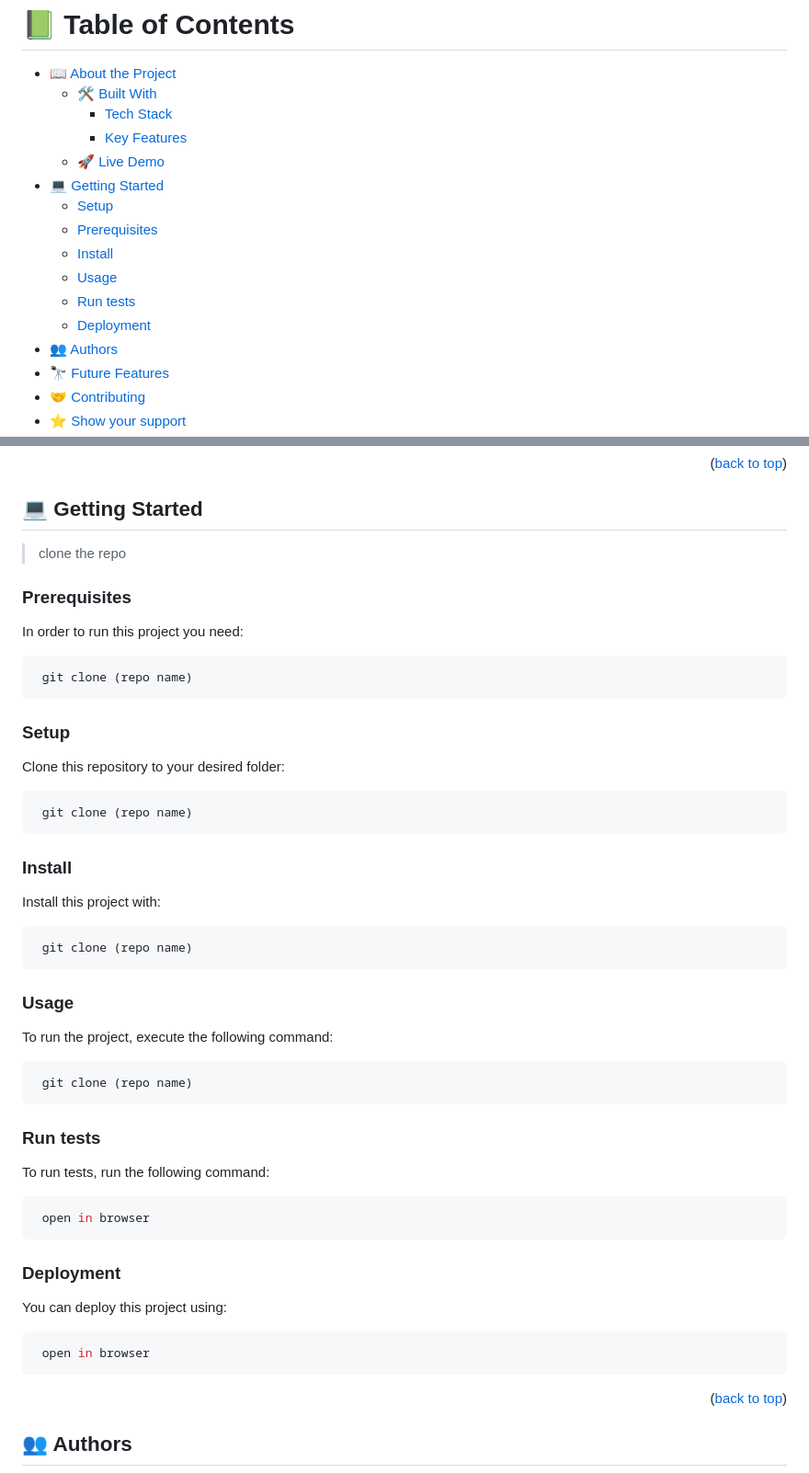
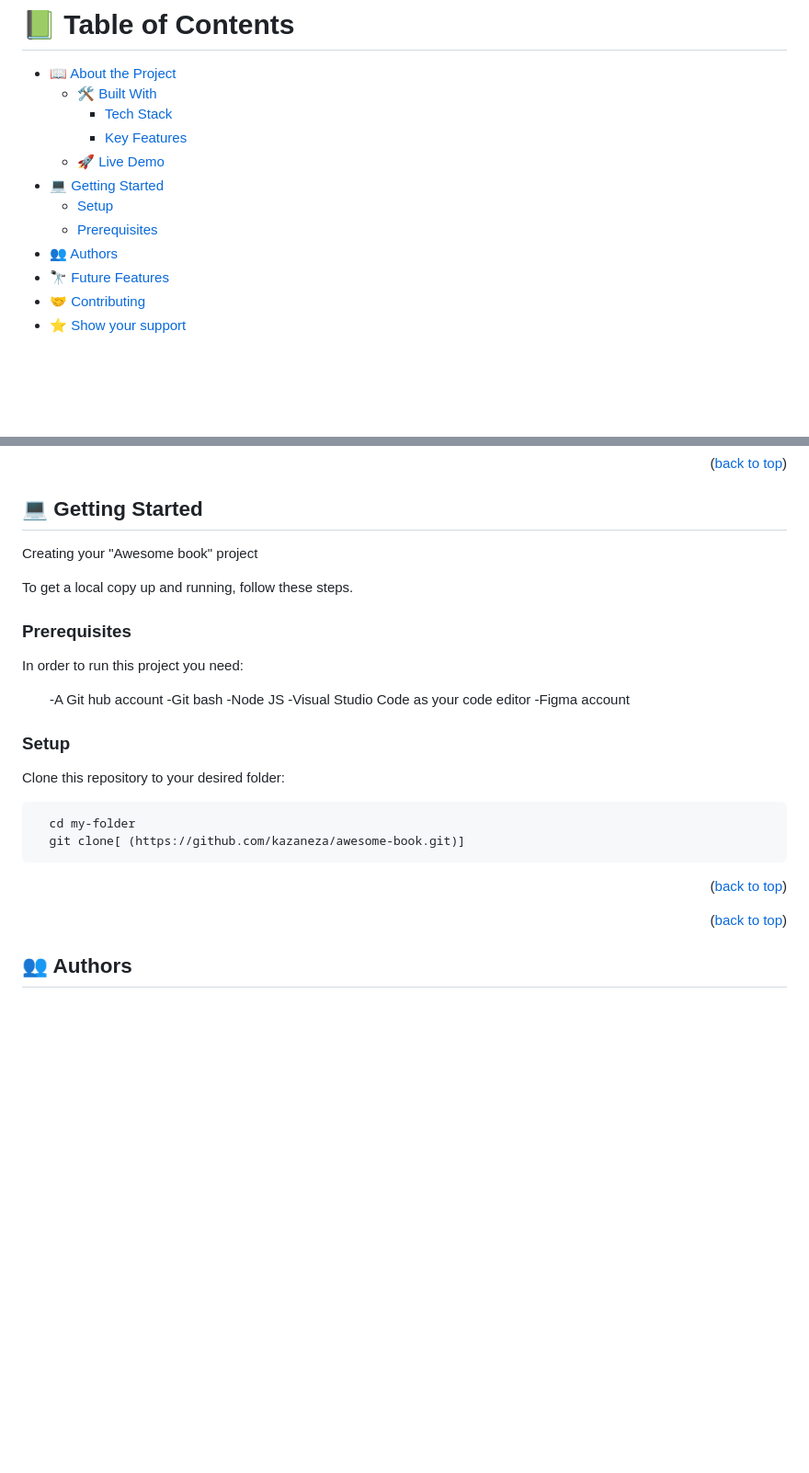
Before and after one commit to kazaneza/awesome-book, a Markdown page: README.md, 2 parts joined by grey strips. Shown at 92% size. Drawn GitHub-style; blank space fills up the shorter version.

````diff
--- a/README.md
+++ b/README.md
@@ -13,10 +13,6 @@
 - [💻 Getting Started](#getting-started)
   - [Setup](#setup)
   - [Prerequisites](#prerequisites)
-  - [Install](#install)
-  - [Usage](#usage)
-  - [Run tests](#run-tests)
-  - [Deployment](#triangular_flag_on_post-deployment)
 - [👥 Authors](#authors)
 - [🔭 Future Features](#future-features)
 - [🤝 Contributing](#contributing)
@@ -69,62 +65,32 @@
 
 ## 💻 Getting Started <a name="getting-started"></a>
 
-> clone the repo
+Creating your "Awesome book" project
+
+To get a local copy up and running, follow these steps.
 
 ### Prerequisites
 
 In order to run this project you need:
-
-
-
-```sh
- git clone (repo name)
-```
-
+<ul>
+-A Git hub account
+-Git bash
+-Node JS
+-Visual Studio Code as your code editor
+-Figma account
+</ul>
 
 ### Setup
 
 Clone this repository to your desired folder:
 
 ```sh
- git clone (repo name)
+  cd my-folder
+  git clone[ (https://github.com/kazaneza/awesome-book.git)]
 ```
 
+<p align="right">(<a href="#readme-top">back to top</a>)</p>
 
-### Install
-
-Install this project with:
-
-```sh
- git clone (repo name)
-```
-
-
-### Usage
-
-To run the project, execute the following command:
-
-```sh
- git clone (repo name)
-```
-
-
-### Run tests
-
-To run tests, run the following command:
-
-```sh
- open in browser
-```
-
-
-### Deployment
-
-You can deploy this project using:
-
-```sh
- open in browser
-```
 
 <p align="right">(<a href="#readme-top">back to top</a>)</p>
 
````
